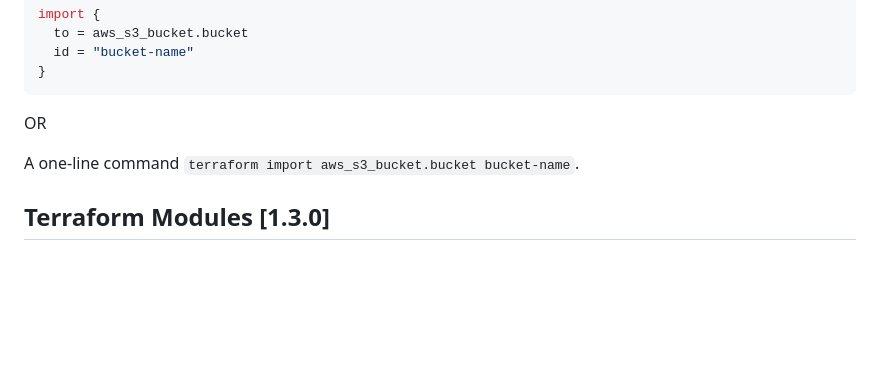
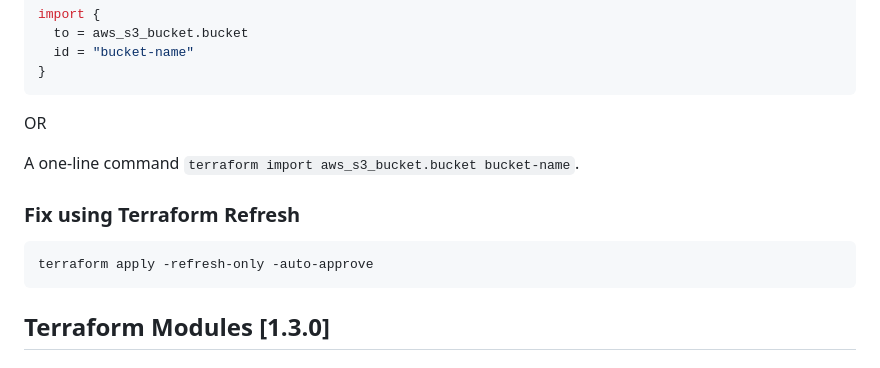
Before and after one commit to ceeepath/terraform-beginner-bootcamp-2023, a Markdown page: journal/Week-1.md, the part around the change. Drawn GitHub-style; blank space fills up the shorter version.

````diff
--- a/journal/Week-1.md
+++ b/journal/Week-1.md
@@ -98,6 +98,12 @@ OR
 
 A one-line command `terraform import aws_s3_bucket.bucket bucket-name`.
 
+### Fix using Terraform Refresh
+
+```sh
+terraform apply -refresh-only -auto-approve
+```
+
 ## Terraform Modules [1.3.0]
 
 ### Terraform Module Structure
````
